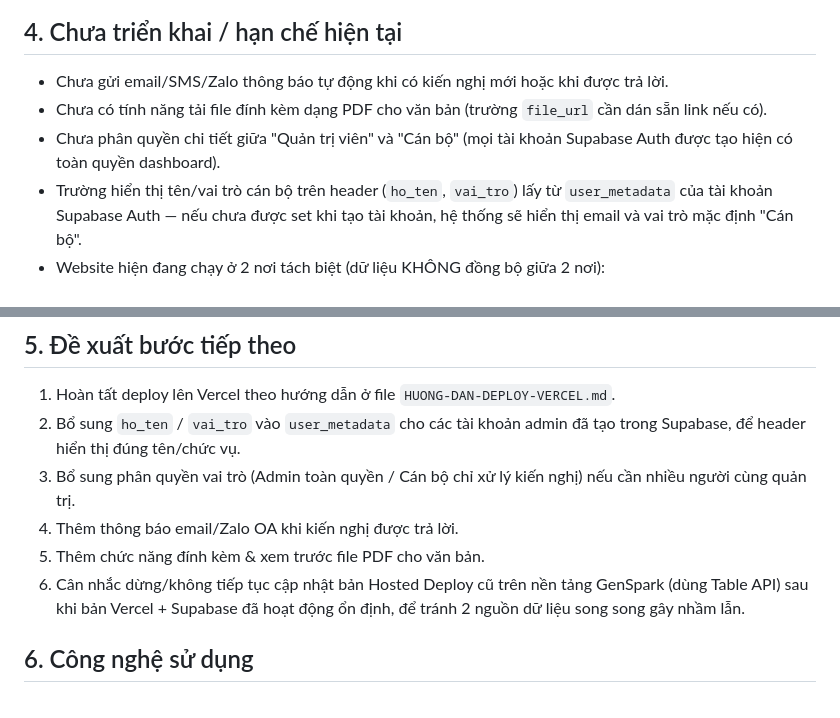
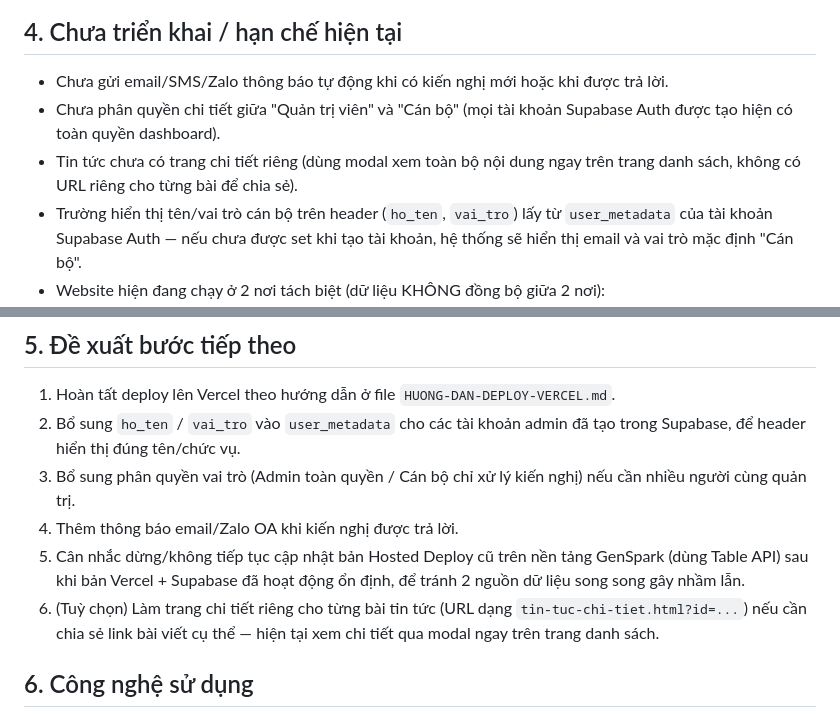
Before and after one commit to hdnddamrong1-web/HDND-DamRong1, a Markdown page: README.md, 2 parts joined by grey strips. Drawn GitHub-style.

```diff
--- a/README.md
+++ b/README.md
@@ -97,8 +99,8 @@ Tài khoản đăng nhập admin **không còn là 1 bảng dữ liệu** — qu
 ## 4. Chưa triển khai / hạn chế hiện tại
 
 - Chưa gửi email/SMS/Zalo thông báo tự động khi có kiến nghị mới hoặc khi được trả lời.
-- Chưa có tính năng tải file đính kèm dạng PDF cho văn bản (trường `file_url` cần dán sẵn link nếu có).
 - Chưa phân quyền chi tiết giữa "Quản trị viên" và "Cán bộ" (mọi tài khoản Supabase Auth được tạo hiện có toàn quyền dashboard).
+- Tin tức chưa có trang chi tiết riêng (dùng modal xem toàn bộ nội dung ngay trên trang danh sách, không có URL riêng cho từng bài để chia sẻ).
 - Trường hiển thị tên/vai trò cán bộ trên header (`ho_ten`, `vai_tro`) lấy từ `user_metadata` của tài khoản Supabase Auth — nếu chưa được set khi tạo tài khoản, hệ thống sẽ hiển thị email và vai trò mặc định "Cán bộ".
 - Website hiện đang chạy ở 2 nơi tách biệt (dữ liệu KHÔNG đồng bộ giữa 2 nơi):
   - Bản preview/Hosted Deploy trên nền tảng GenSpark (dùng code cũ dựa trên Table API, nếu chưa deploy lại).
@@ -110,8 +112,8 @@ Tài khoản đăng nhập admin **không còn là 1 bảng dữ liệu** — qu
 2. Bổ sung `ho_ten` / `vai_tro` vào `user_metadata` cho các tài khoản admin đã tạo trong Supabase, để header hiển thị đúng tên/chức vụ.
 3. Bổ sung phân quyền vai trò (Admin toàn quyền / Cán bộ chỉ xử lý kiến nghị) nếu cần nhiều người cùng quản trị.
 4. Thêm thông báo email/Zalo OA khi kiến nghị được trả lời.
-5. Thêm chức năng đính kèm & xem trước file PDF cho văn bản.
-6. Cân nhắc dừng/không tiếp tục cập nhật bản Hosted Deploy cũ trên nền tảng GenSpark (dùng Table API) sau khi bản Vercel + Supabase đã hoạt động ổn định, để tránh 2 nguồn dữ liệu song song gây nhầm lẫn.
+5. Cân nhắc dừng/không tiếp tục cập nhật bản Hosted Deploy cũ trên nền tảng GenSpark (dùng Table API) sau khi bản Vercel + Supabase đã hoạt động ổn định, để tránh 2 nguồn dữ liệu song song gây nhầm lẫn.
+6. (Tuỳ chọn) Làm trang chi tiết riêng cho từng bài tin tức (URL dạng `tin-tuc-chi-tiet.html?id=...`) nếu cần chia sẻ link bài viết cụ thể — hiện tại xem chi tiết qua modal ngay trên trang danh sách.
 
 ## 6. Công nghệ sử dụng
 
```
Also changed, not shown: other parts of README.md (+9 -7 lines).
